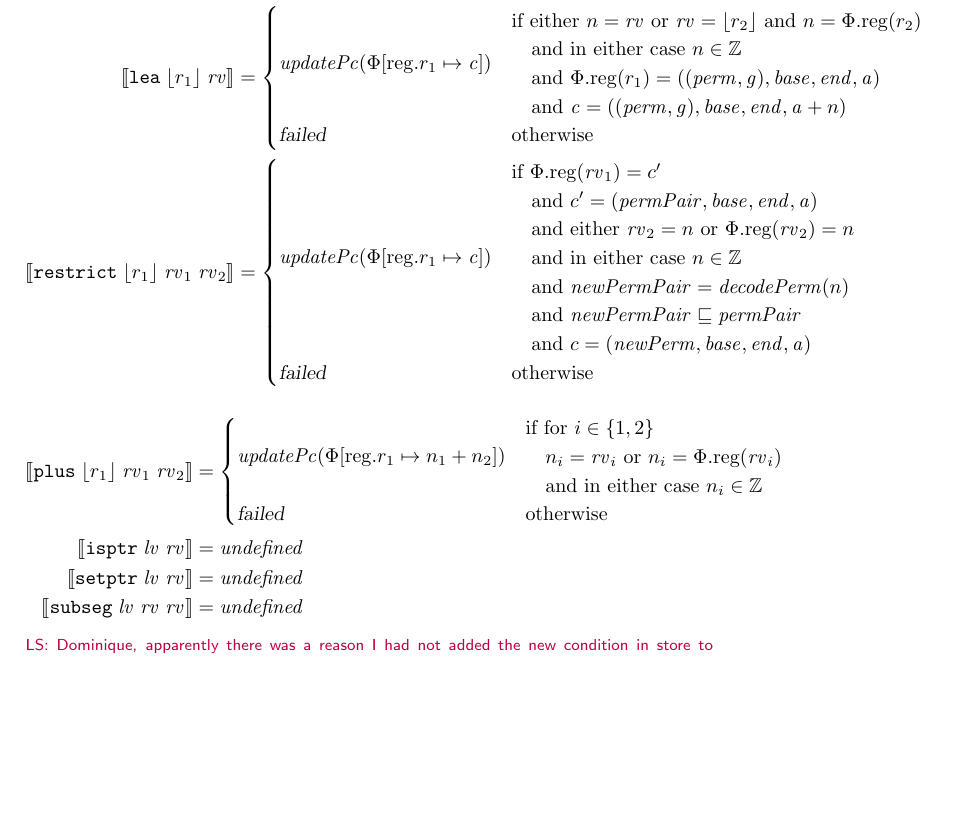
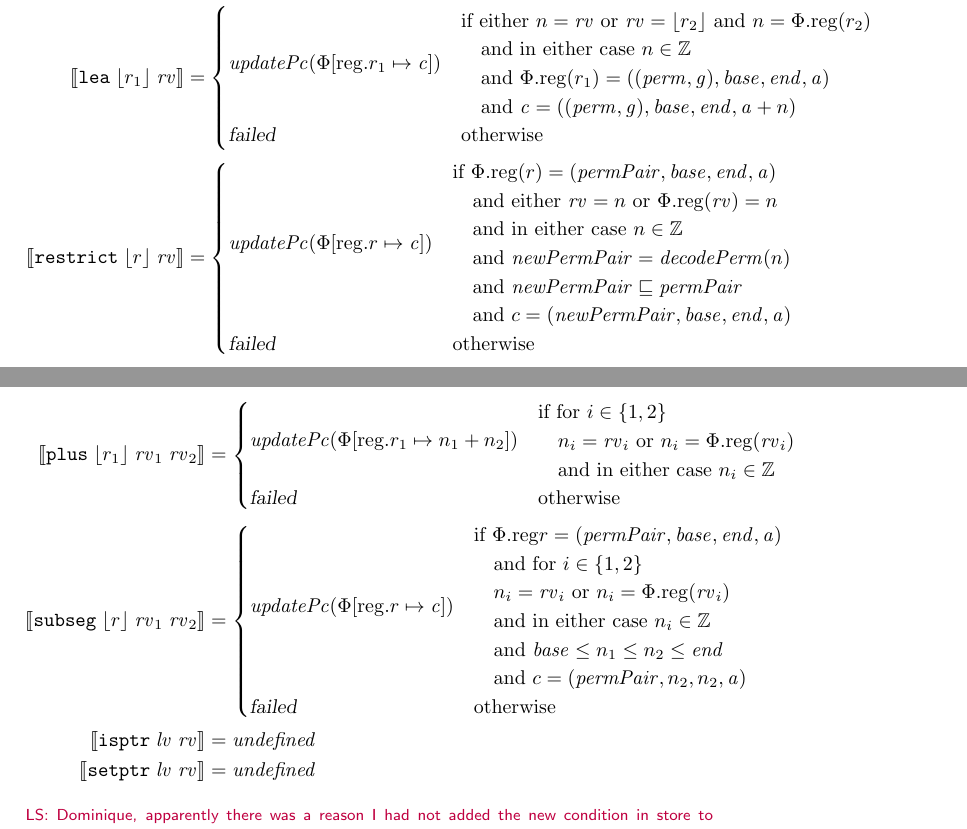
Before and after one commit to dominiquedevriese/capability-machine-reasoning-on-paper, a LaTeX document (capability-machine.tex): part of page 4 of 50 before the commit and two parts of pages 4 and 5 of 50 after it, the two joined at a grey line, cut so that both start at the same text, the shorter picture padded with empty space. Compiled offline with pdfLaTeX.

```diff
--- a/capability-machine.tex
+++ b/capability-machine.tex
@@ -220,6 +220,7 @@
 \newcommand{\jmp}[1]{\oneinstr{jmp}{#1}}
 %Two arguments
 \newcommand{\twoinstr}[3]{\zinstr{#1} \; #2 \; #3}
+\newcommand{\restricttwo}[2]{\twoinstr{restrict}{#1}{#2}}
 \newcommand{\jnz}[2]{\twoinstr{jnz}{#1}{#2}}
 \newcommand{\isptr}[2]{\twoinstr{isptr}{#1}{#2}}
 \newcommand{\setptr}[2]{\twoinstr{setptr}{#1}{#2}}
@@ -516,3 +516,4 @@
                                                    \quad\text{and in either case $n \in \ints$}\\
                                                    \quad\text{and $\var{newPermPair} = \decodePerm(n)$}\\
                                                    \quad\text{and $\var{newPermPair} \sqsubseteq \permp$}\\
+                                                   \quad\text{and $c = (\var{newPermPair},\start,\addrend,\addr)$}
@@ -533,9 +533,23 @@
                                                             \end{array}\\
                                                             \failed & \text{otherwise}
                                                           \end{cases}\\
+  \sem{\subseg{\refreg{r}}{\rv_1}{\rv_2}} & =
+                                            \begin{cases}
+                                              \stdUpdatePc{\updateReg{r}{\var{c}}} &
+                                              \arraycolsep=0pt
+                                              \begin{array}{l}
+                                                \text{if $\memreg{r} = \stdcap[\permp]$} \\
+                                                \quad\text{and for $i \in \{1,2\}$}\\
+                                                \quad\text{$n_i = \rv_i$ or $n_i = \memreg(\rv_i)$}\\
+                                                \quad\text{and in either case $n_i \in \ints$}\\
+                                                \quad\text{and $\start \leq n_1 \leq n_2 \leq \addrend$}\\
+                                                \quad\text{and $c = (\permp,n_2,n_2,\addr)$}
+                                              \end{array} \\
+                                              \failed & \text{otherwise}
+                                            \end{cases}
+ \\
   \sem{\isptr{\lv}{\rv}} & = \undefined \\
-  \sem{\setptr{\lv}{\rv}} & = \undefined \\
-  \sem{\subseg{\lv}{\rv}{\rv}} & = \undefined
+  \sem{\setptr{\lv}{\rv}} & = \undefined
 \end{align*}
 \lau{Dominique, apparently there was a reason I had not added the new condition in store to $\writeAllowed{}$. The new condition depends on a case distinction on $w$. It is only if $w$ is a capability that we look into whether it is local or not. But even if $w$ is just an integer, we still need the capability we write through to have some kind of write permission.}
 
```
Also changed, not shown: capability-machine.tex (14 more changed lines).
